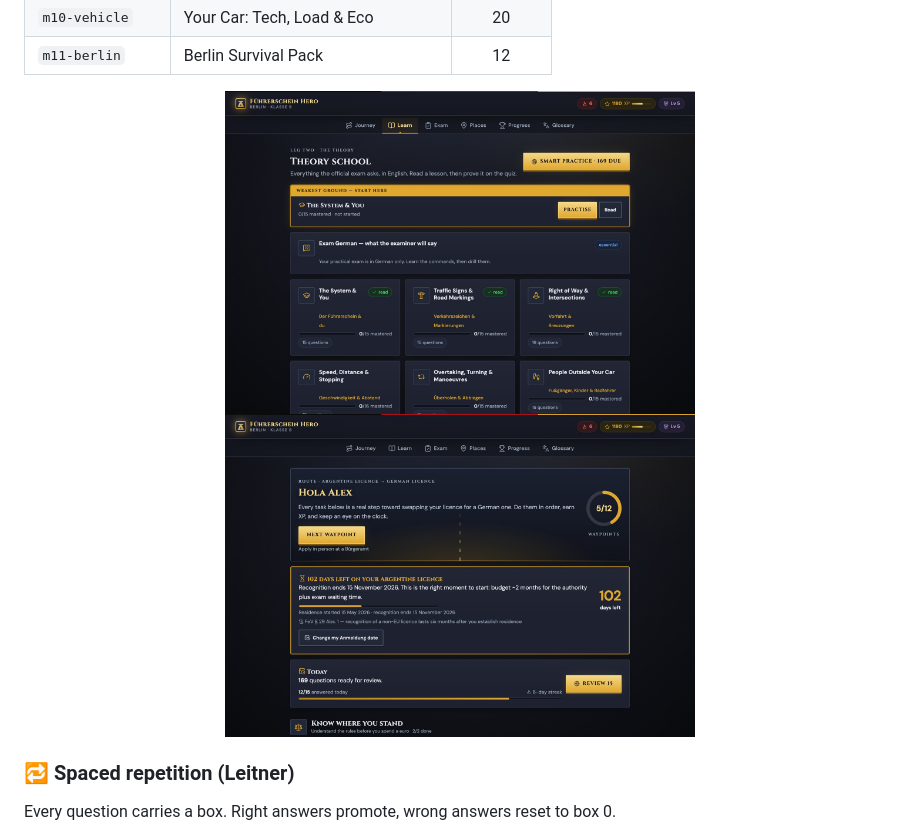
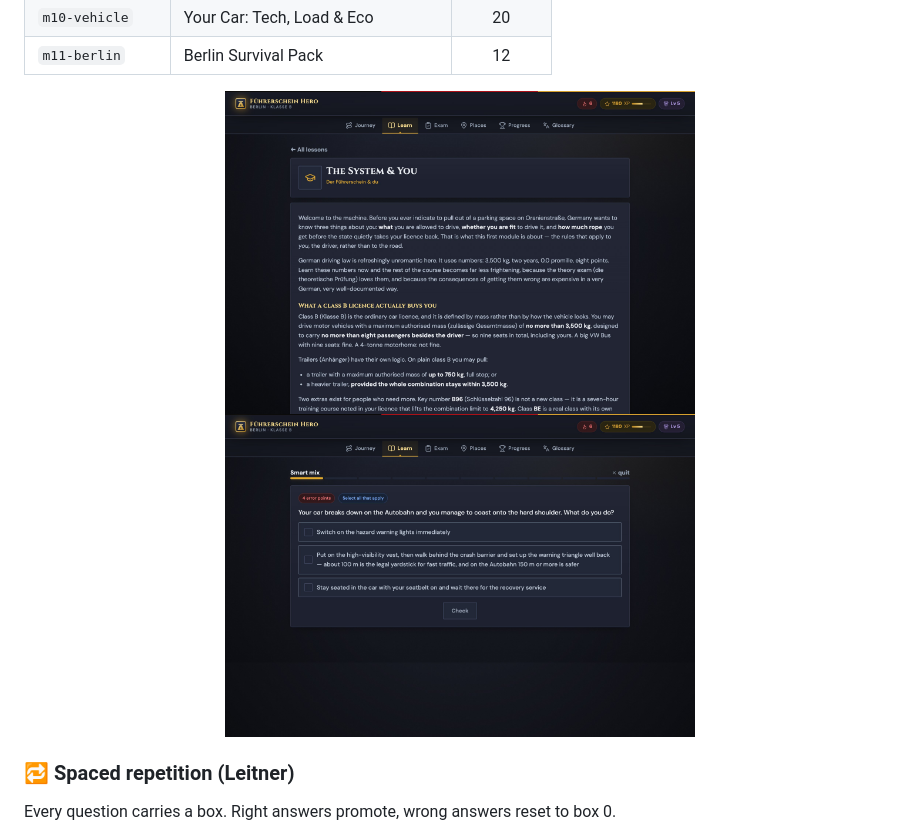
Before and after one commit to agusgonzaleznic/drive-berlin, a Markdown page: README.md, the part around the change. GitHub-like rendering; pictures changed too: docs/assets/screenshots/lesson.jpg, docs/assets/screenshots/practice.jpg (added), docs/assets/screenshots/quiz.jpg (deleted).

```diff
--- a/README.md
+++ b/README.md
@@ -181,7 +181,7 @@ Eleven modules written in English, each ending in a quiz drawn from the same poo
 | `m11-berlin` | Berlin Survival Pack | 12 |
 
 <div align="center">
-<img src="docs/assets/screenshots/lesson.jpg" width="470" alt="A lesson module"> <img src="docs/assets/screenshots/quiz.jpg" width="470" alt="Spaced-repetition practice">
+<img src="docs/assets/screenshots/lesson.jpg" width="470" alt="A lesson module"> <img src="docs/assets/screenshots/practice.jpg" width="470" alt="Spaced-repetition practice">
 </div>
 
 ### 🔁 Spaced repetition (Leitner)
```
Also changed, not shown: docs/assets/screenshots/exam.jpg, docs/assets/screenshots/learn.jpg, docs/assets/screenshots/map.jpg, 1 other file.
